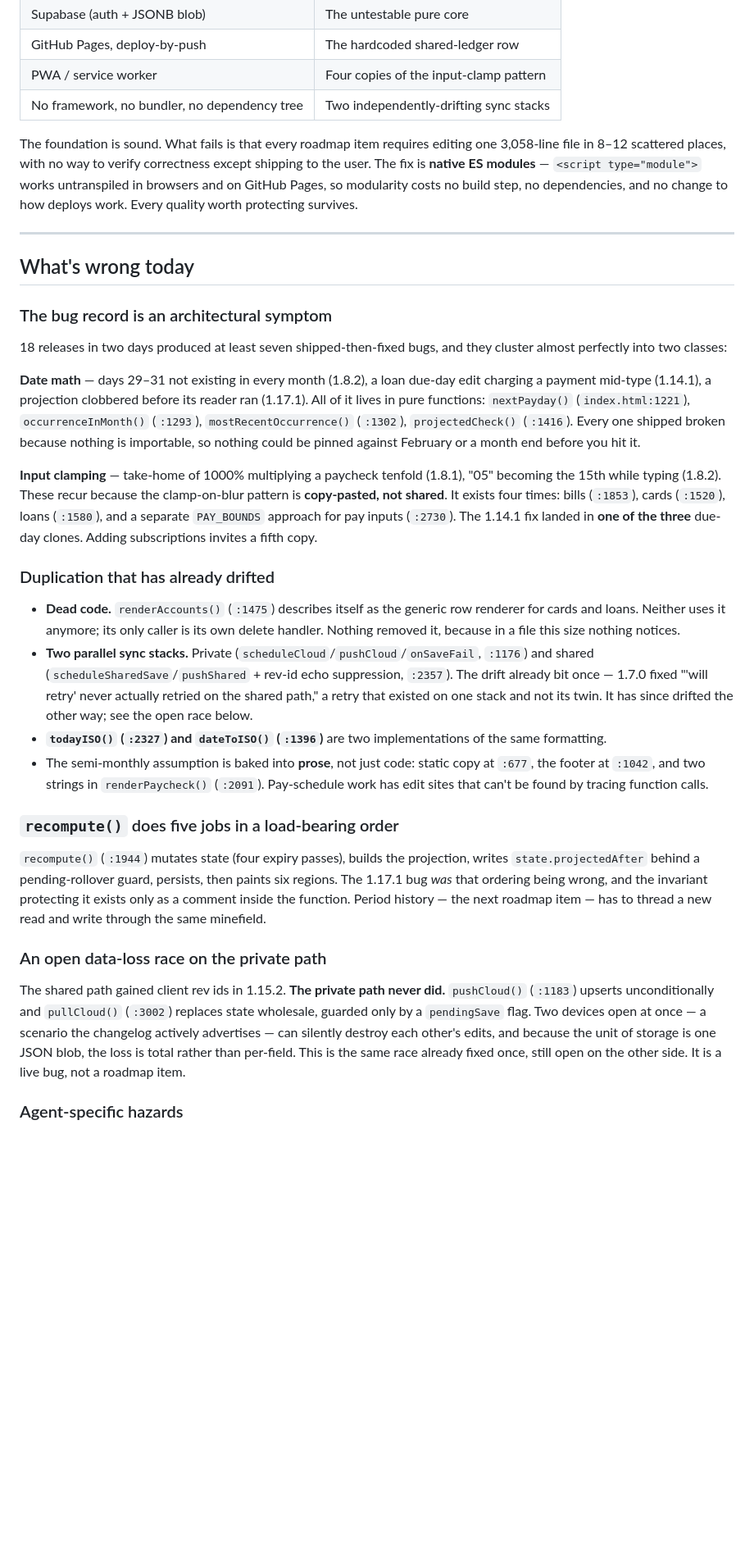
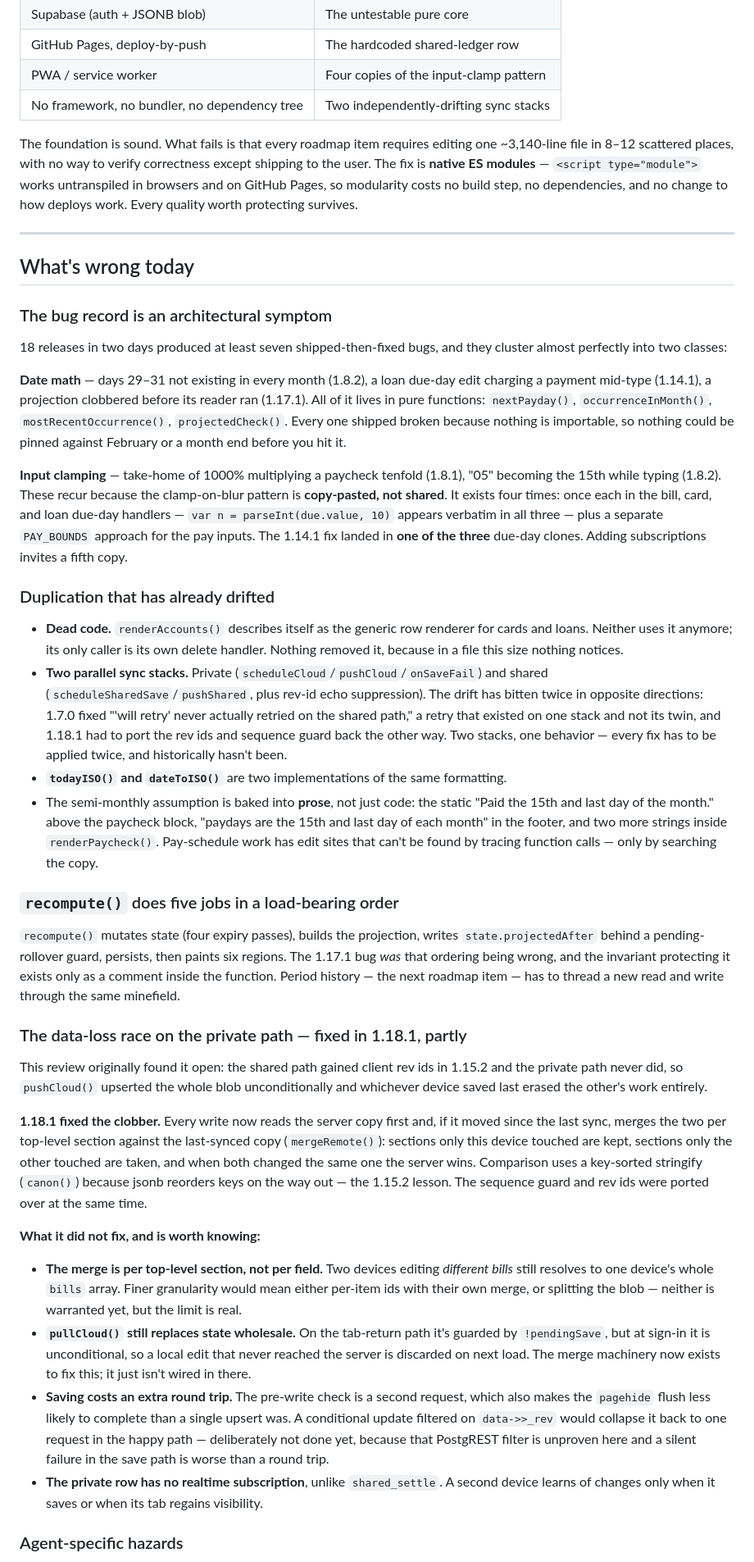
Before and after one commit to bston97/Budgeter, a Markdown page: ARCHITECTURE.md, the part around one of its changes. Shown at 82% size. GitHub-like rendering; blank space fills up the shorter version.

```diff
--- a/ARCHITECTURE.md
+++ b/ARCHITECTURE.md
@@ -26,7 +31,7 @@ conventions a team would normally reach for.
 | No framework, no bundler, no dependency tree | Two independently-drifting sync stacks |
 
 The foundation is sound. What fails is that every roadmap item requires editing one
-3,058-line file in 8–12 scattered places, with no way to verify correctness except
+~3,140-line file in 8–12 scattered places, with no way to verify correctness except
 shipping to the user. The fix is **native ES modules** — `<script type="module">` works
 untranspiled in browsers and on GitHub Pages, so modularity costs no build step, no
 dependencies, and no change to how deploys work. Every quality worth protecting survives.
@@ -42,50 +47,74 @@ almost perfectly into two classes:
 
 **Date math** — days 29–31 not existing in every month (1.8.2), a loan due-day edit
 charging a payment mid-type (1.14.1), a projection clobbered before its reader ran
-(1.17.1). All of it lives in pure functions: `nextPayday()` (`index.html:1221`),
-`occurrenceInMonth()` (`:1293`), `mostRecentOccurrence()` (`:1302`),
-`projectedCheck()` (`:1416`). Every one shipped broken because nothing is importable, so
+(1.17.1). All of it lives in pure functions: `nextPayday()`,
+`occurrenceInMonth()`, `mostRecentOccurrence()`,
+`projectedCheck()`. Every one shipped broken because nothing is importable, so
 nothing could be pinned against February or a month end before you hit it.
 
 **Input clamping** — take-home of 1000% multiplying a paycheck tenfold (1.8.1), "05"
 becoming the 15th while typing (1.8.2). These recur because the clamp-on-blur pattern is
-**copy-pasted, not shared**. It exists four times: bills (`:1853`), cards (`:1520`), loans
-(`:1580`), and a separate `PAY_BOUNDS` approach for pay inputs (`:2730`). The 1.14.1 fix
-landed in **one of the three** due-day clones. Adding subscriptions invites a fifth copy.
+**copy-pasted, not shared**. It exists four times: once each in the bill, card, and loan
+due-day handlers — `var n = parseInt(due.value, 10)` appears verbatim in all three — plus a
+separate `PAY_BOUNDS` approach for the pay inputs. The 1.14.1 fix landed in **one of the
+three** due-day clones. Adding subscriptions invites a fifth copy.
 
 ### Duplication that has already drifted
 
-- **Dead code.** `renderAccounts()` (`:1475`) describes itself as the generic row renderer
+- **Dead code.** `renderAccounts()` describes itself as the generic row renderer
   for cards and loans. Neither uses it anymore; its only caller is its own delete handler.
   Nothing removed it, because in a file this size nothing notices.
-- **Two parallel sync stacks.** Private (`scheduleCloud`/`pushCloud`/`onSaveFail`,
-  `:1176`) and shared (`scheduleSharedSave`/`pushShared` + rev-id echo suppression,
-  `:2357`). The drift already bit once — 1.7.0 fixed "'will retry' never actually retried
-  on the shared path," a retry that existed on one stack and not its twin. It has since
-  drifted the other way; see the open race below.
-- **`todayISO()` (`:2327`) and `dateToISO()` (`:1396`)** are two implementations of the
-  same formatting.
-- The semi-monthly assumption is baked into **prose**, not just code: static copy at
-  `:677`, the footer at `:1042`, and two strings in `renderPaycheck()` (`:2091`). Pay-schedule
-  work has edit sites that can't be found by tracing function calls.
+- **Two parallel sync stacks.** Private (`scheduleCloud`/`pushCloud`/`onSaveFail`) and
+  shared (`scheduleSharedSave`/`pushShared`, plus rev-id echo suppression). The drift has
+  bitten twice in opposite directions: 1.7.0 fixed "'will retry' never actually retried on
+  the shared path," a retry that existed on one stack and not its twin, and 1.18.1 had to
+  port the rev ids and sequence guard back the other way. Two stacks, one behavior — every
+  fix has to be applied twice, and historically hasn't been.
+- **`todayISO()` and `dateToISO()`** are two implementations of the same formatting.
+- The semi-monthly assumption is baked into **prose**, not just code: the static
+  "Paid the 15th and last day of the month." above the paycheck block, "paydays are the
+  15th and last day of each month" in the footer, and two more strings inside
+  `renderPaycheck()`. Pay-schedule work has edit sites that can't be found by tracing
+  function calls — only by searching the copy.
 
 ### `recompute()` does five jobs in a load-bearing order
 
-`recompute()` (`:1944`) mutates state (four expiry passes), builds the projection, writes
+`recompute()` mutates state (four expiry passes), builds the projection, writes
 `state.projectedAfter` behind a pending-rollover guard, persists, then paints six regions.
 The 1.17.1 bug *was* that ordering being wrong, and the invariant protecting it exists
 only as a comment inside the function. Period history — the next roadmap item — has to
 thread a new read and write through the same minefield.
 
-### An open data-loss race on the private path
+### The data-loss race on the private path — fixed in 1.18.1, partly
 
-The shared path gained client rev ids in 1.15.2. **The private path never did.**
-`pushCloud()` (`:1183`) upserts unconditionally and `pullCloud()` (`:3002`) replaces state
-wholesale, guarded only by a `pendingSave` flag. Two devices open at once — a scenario the
-changelog actively advertises — can silently destroy each other's edits, and because the
-unit of storage is one JSON blob, the loss is total rather than per-field. This is the
-same race already fixed once, still open on the other side. It is a live bug, not a
-roadmap item.
+This review originally found it open: the shared path gained client rev ids in 1.15.2 and
+the private path never did, so `pushCloud()` upserted the whole blob unconditionally and
+whichever device saved last erased the other's work entirely.
+
+**1.18.1 fixed the clobber.** Every write now reads the server copy first and, if it moved
+since the last sync, merges the two per top-level section against the last-synced copy
+(`mergeRemote()`): sections only this device touched are kept, sections only the other
+touched are taken, and when both changed the same one the server wins. Comparison uses a
+key-sorted stringify (`canon()`) because jsonb reorders keys on the way out — the 1.15.2
+lesson. The sequence guard and rev ids were ported over at the same time.
+
+**What it did not fix, and is worth knowing:**
+
+- **The merge is per top-level section, not per field.** Two devices editing *different
+  bills* still resolves to one device's whole `bills` array. Finer granularity would mean
+  either per-item ids with their own merge, or splitting the blob — neither is warranted
+  yet, but the limit is real.
+- **`pullCloud()` still replaces state wholesale.** On the tab-return path it's guarded by
+  `!pendingSave`, but at sign-in it is unconditional, so a local edit that never reached
+  the server is discarded on next load. The merge machinery now exists to fix this; it just
+  isn't wired in there.
+- **Saving costs an extra round trip.** The pre-write check is a second request, which also
+  makes the `pagehide` flush less likely to complete than a single upsert was. A
+  conditional update filtered on `data->>_rev` would collapse it back to one request in the
+  happy path — deliberately not done yet, because that PostgREST filter is unproven here
+  and a silent failure in the save path is worse than a round trip.
+- **The private row has no realtime subscription**, unlike `shared_settle`. A second device
+  learns of changes only when it saves or when its tab regains visibility.
 
 ### Agent-specific hazards
 
```
Also changed, not shown: other parts of ARCHITECTURE.md (+35 -23 lines), ROADMAP.md (+30 -32 lines).
